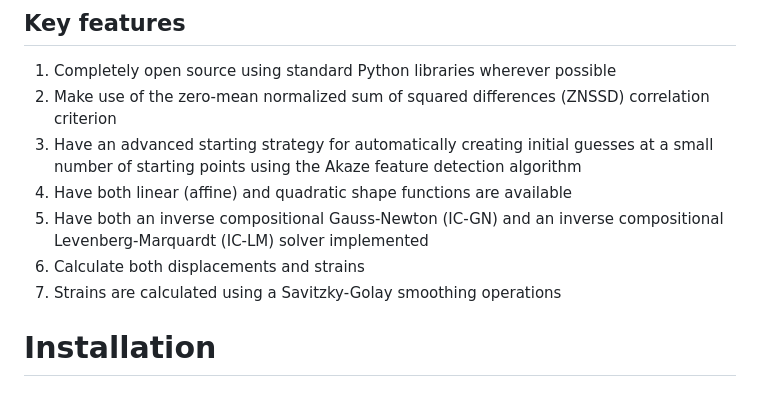
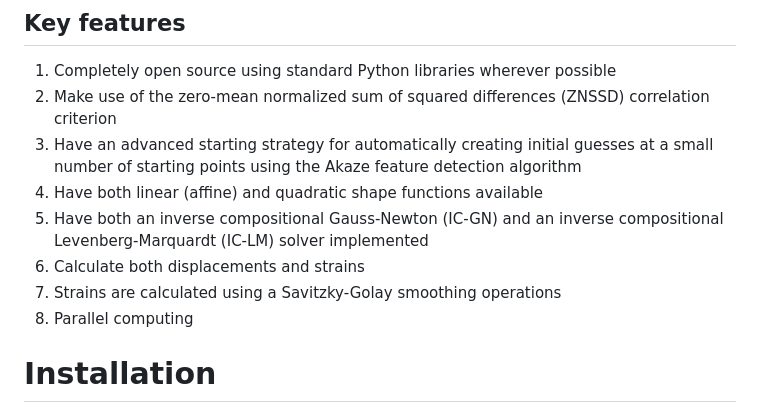
Before and after one commit to gventer/SUN-DIC, a Markdown page: README.md, the part around the change. Rendered like a GitHub page.

```diff
--- a/README.md
+++ b/README.md
@@ -18,10 +18,11 @@ You are accessing a very early release of the Stellenbosch University DIC Code c
 1. Completely open source using standard Python libraries wherever possible
 2. Make use of the zero-mean normalized sum of squared differences (ZNSSD) correlation criterion
 3. Have an advanced starting strategy for automatically creating initial guesses at a small number of starting points using the Akaze feature detection algorithm
-4. Have both linear (affine) and quadratic shape functions are available
+4. Have both linear (affine) and quadratic shape functions available
 5. Have both an inverse compositional Gauss-Newton (IC-GN) and an inverse compositional Levenberg-Marquardt (IC-LM) solver implemented
 6. Calculate both displacements and strains
 7. Strains are calculated using a Savitzky-Golay smoothing operations
+8. Parallel computing
 
 # Installation
 
```
